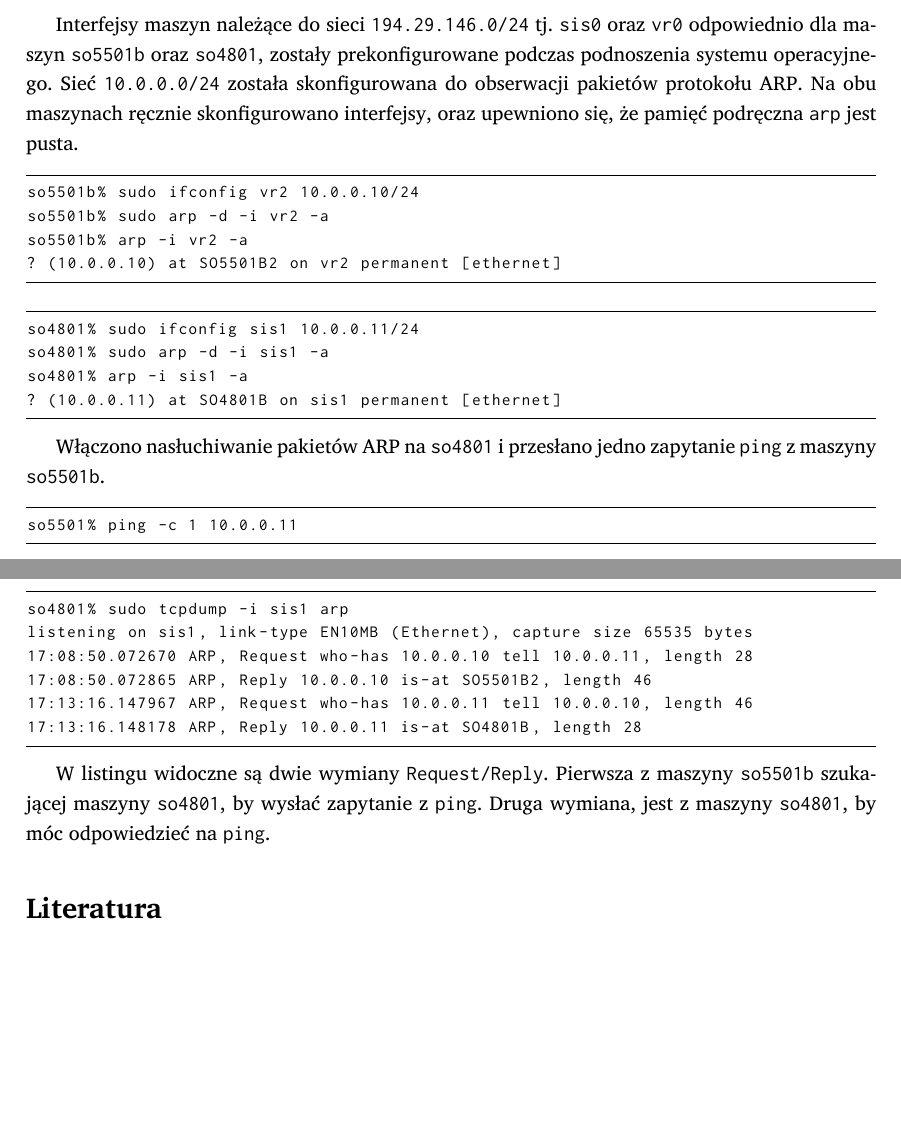
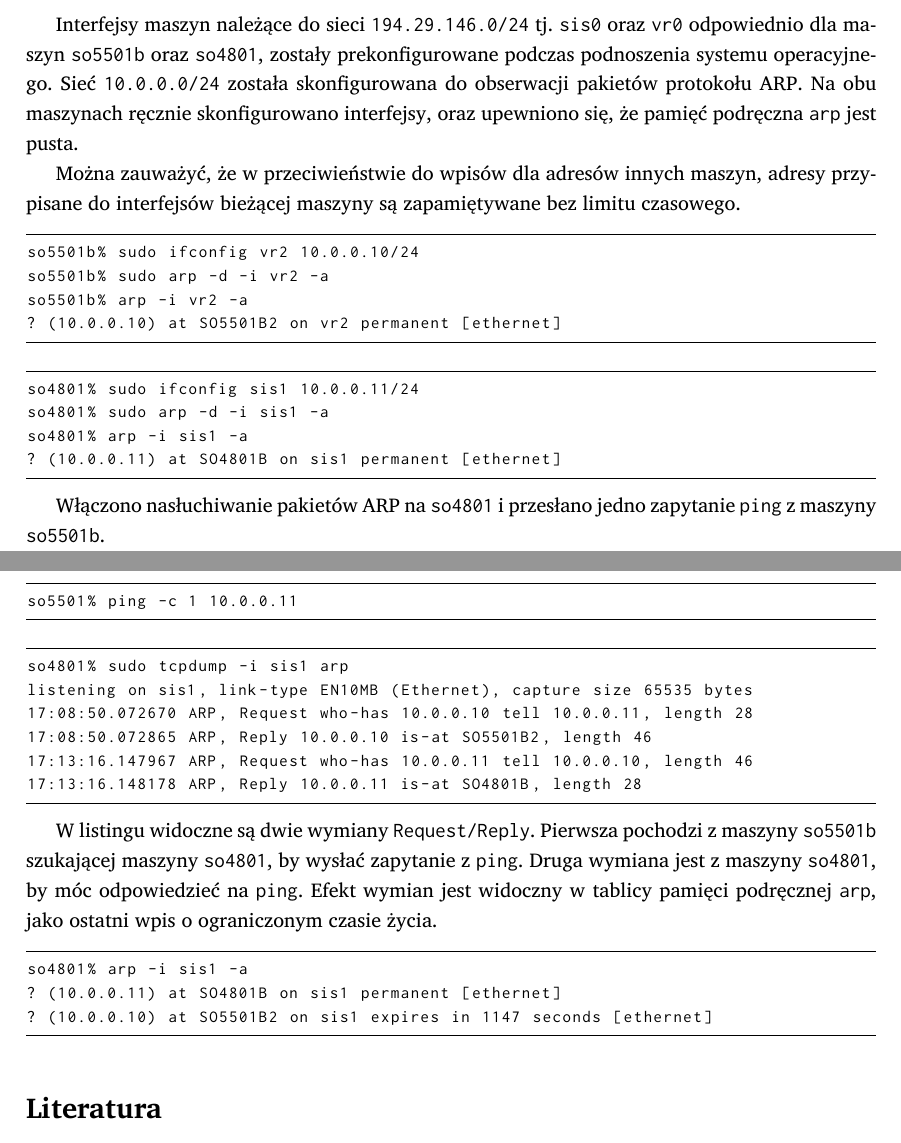
Before and after one commit to student-tomasz/skl-sprawozdanie-arp-i-ppp, a LaTeX document (sprawozdanie-arp-i-ppp.tex, which reads tex/arp.tex): two parts of pages 2 and 3 of 3, joined at a grey line, cut so that both start at the same text, the shorter picture padded with empty space. Compiled offline with XeLaTeX; a missing font is replaced by an installed copy or a similar font.

Commit message:
Dodaj uwagi o czasie życia w cachu ARP

```diff
--- a/tex/arp.tex
+++ b/tex/arp.tex
@@ -43,6 +43,10 @@ prekonfigurowane podczas podnoszenia systemu operacyjnego. Sieć
 \arp. Na obu maszynach ręcznie skonfigurowano interfejsy, oraz upewniono się, że
 pamięć podręczna \texttt{arp} jest pusta.
 
+Można zauważyć, że w przeciwieństwie do wpisów dla adresów innych maszyn, adresy
+przypisane do interfejsów bieżącej maszyny są zapamiętywane bez limitu
+czasowego.
+
 \begin{lstlisting}
 so5501b% sudo ifconfig vr2 10.0.0.10/24
 so5501b% sudo arp -d -i vr2 -a
@@ -73,6 +77,14 @@ listening on sis1, link-type EN10MB (Ethernet), capture size 65535 bytes
 17:13:16.148178 ARP, Reply 10.0.0.11 is-at SO4801B, length 28
 \end{lstlisting}
 
-W listingu widoczne są dwie wymiany \texttt{Request/Reply}. Pierwsza z maszyny
-\tjz{} szukającej maszyny \tjj{}, by wysłać zapytanie z \texttt{ping}. Druga
-wymiana, jest z maszyny \tjj{}, by móc odpowiedzieć na \texttt{ping}.
+W listingu widoczne są dwie wymiany \texttt{Request/Reply}. Pierwsza pochodzi z
+maszyny \tjz{} szukającej maszyny \tjj{}, by wysłać zapytanie z \texttt{ping}.
+Druga wymiana jest z maszyny \tjj{}, by móc odpowiedzieć na \texttt{ping}. Efekt
+wymian jest widoczny w tablicy pamięci podręcznej \texttt{arp}, jako ostatni
+wpis o ograniczonym czasie życia.
+
+\begin{lstlisting}
+so4801% arp -i sis1 -a
+? (10.0.0.11) at SO4801B on sis1 permanent [ethernet]
+? (10.0.0.10) at SO5501B2 on sis1 expires in 1147 seconds [ethernet]
+\end{lstlisting}
```
